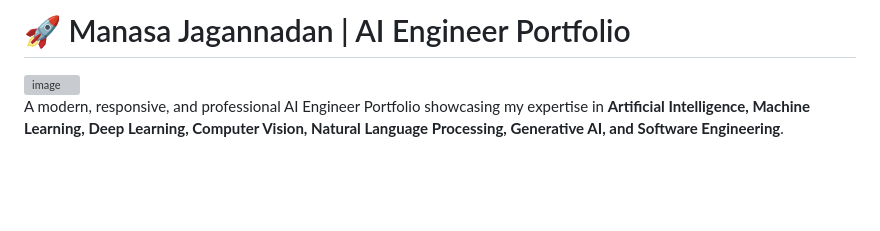
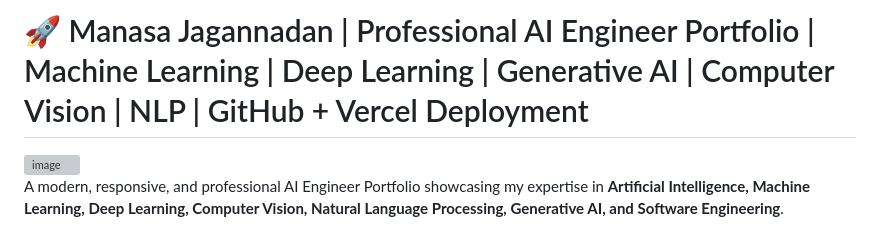
Before and after one commit to Manasajagannadan/manasa-ai-portfolio, a Markdown page: README.md, the part around the change. GitHub-like rendering; blank space fills up the shorter version; grey boxes are pictures that could not be loaded.

```diff
--- a/README.md
+++ b/README.md
@@ -1,4 +1,4 @@
-# 🚀 Manasa Jagannadan | AI Engineer Portfolio
+# 🚀 Manasa Jagannadan | Professional AI Engineer Portfolio | Machine Learning | Deep Learning | Generative AI | Computer Vision | NLP | GitHub + Vercel Deployment
 
 
 <img width="1918" height="832" alt="image" src="https://github.com/user-attachments/assets/89e6b8c8-eae2-4d71-954b-4043ce2d12a2" />
```
